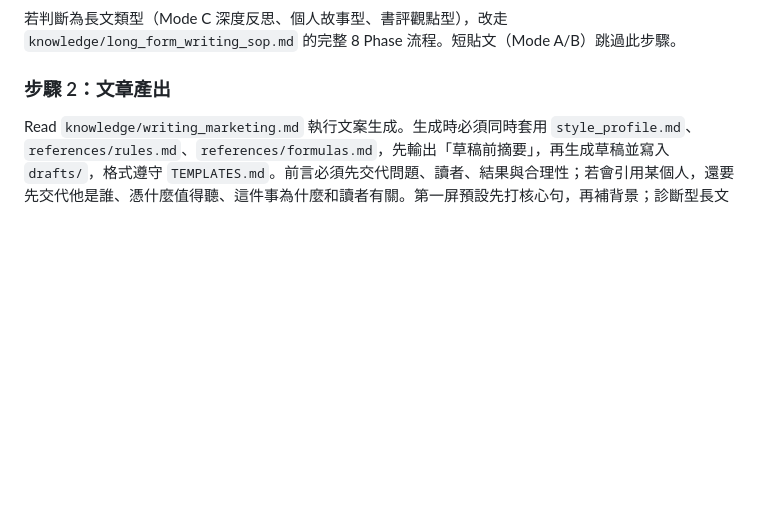
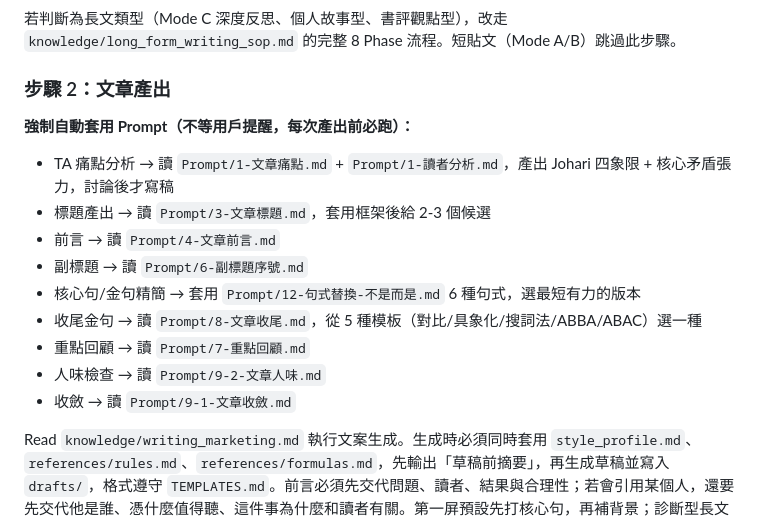
Before and after one commit to fishtvlvoe/book, a Markdown page: social-post/SKILL.md, the part around the change. GitHub-like rendering; blank space fills up the shorter version.

Commit message:
feat: SKILL.md 新增強制自動套用 Prompt 規則，不等用戶提醒

```diff
--- a/social-post/SKILL.md
+++ b/social-post/SKILL.md
@@ -84,6 +84,17 @@ Read `knowledge/workflow.md` 與 `references/axis_check.md` 執行前期準備
 
 ### 步驟 2：文章產出
 
+**強制自動套用 Prompt（不等用戶提醒，每次產出前必跑）：**
+- TA 痛點分析 → 讀 `Prompt/1-文章痛點.md` + `Prompt/1-讀者分析.md`，產出 Johari 四象限 + 核心矛盾張力，討論後才寫稿
+- 標題產出 → 讀 `Prompt/3-文章標題.md`，套用框架後給 2-3 個候選
+- 前言 → 讀 `Prompt/4-文章前言.md`
+- 副標題 → 讀 `Prompt/6-副標題序號.md`
+- 核心句/金句精簡 → 套用 `Prompt/12-句式替換-不是而是.md` 6 種句式，選最短有力的版本
+- 收尾金句 → 讀 `Prompt/8-文章收尾.md`，從 5 種模板（對比/具象化/搜詞法/ABBA/ABAC）選一種
+- 重點回顧 → 讀 `Prompt/7-重點回顧.md`
+- 人味檢查 → 讀 `Prompt/9-2-文章人味.md`
+- 收斂 → 讀 `Prompt/9-1-文章收斂.md`
+
 Read `knowledge/writing_marketing.md` 執行文案生成。生成時必須同時套用 `style_profile.md`、`references/rules.md`、`references/formulas.md`，先輸出「草稿前摘要」，再生成草稿並寫入 `drafts/`，格式遵守 `TEMPLATES.md`。前言必須先交代問題、讀者、結果與合理性；若會引用某個人，還要先交代他是誰、憑什麼值得聽、這件事為什麼和讀者有關。第一屏預設先打核心句，再補背景；診斷型長文預設先收成 4 個主論點。初稿完成後，預設還要再跑一次「文章收斂」：刪掉冗句與重複鋪陳，保留人味、細節與作者存在感；若有收斂版，預設以收斂版作為發文候選主稿。
 
 **寫作限制（硬規則）：**
```
